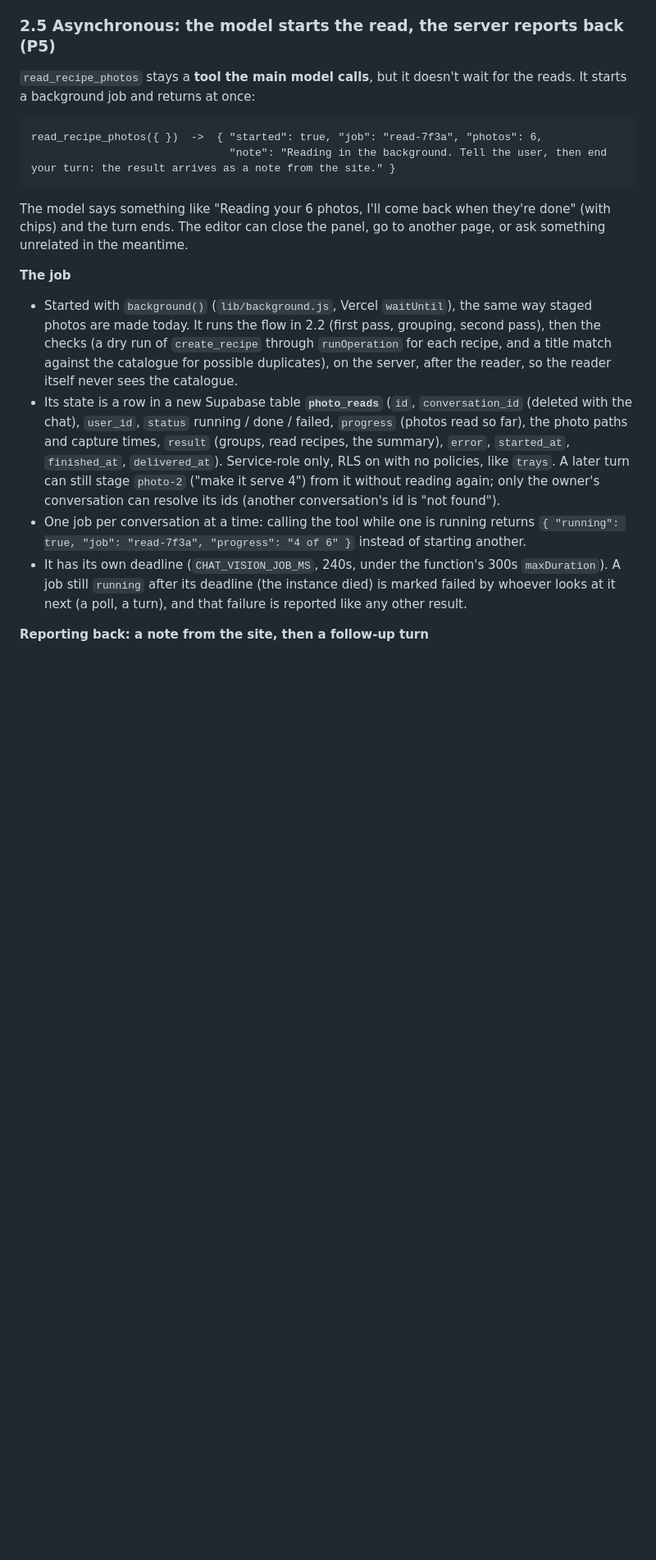
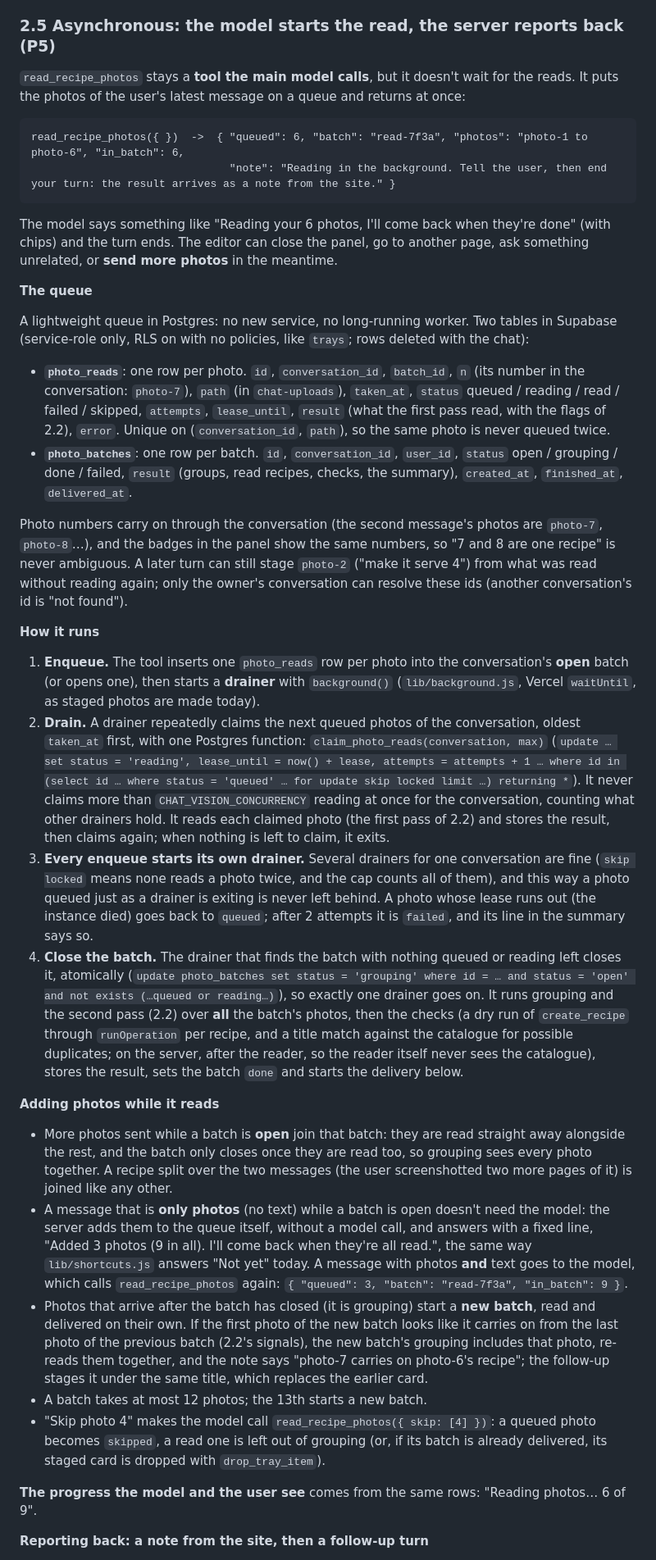
Before and after one commit to petrotiurin/favourite-recipes, a Markdown page: docs/parallel-photo-reading.md, the part around one of its changes. Shown at 82% size. Rendered like a GitHub page; blank space fills up the shorter version.

````diff
--- a/docs/parallel-photo-reading.md
+++ b/docs/parallel-photo-reading.md
@@ -135,33 +135,73 @@ errors attached to the right recipe.
 
 ### 2.5 Asynchronous: the model starts the read, the server reports back (P5)
 
-`read_recipe_photos` stays a **tool the main model calls**, but it doesn't wait for the reads. It starts a background job
-and returns at once:
+`read_recipe_photos` stays a **tool the main model calls**, but it doesn't wait for the reads. It puts the photos of the
+user's latest message on a queue and returns at once:
 
 ```
-read_recipe_photos({ })  ->  { "started": true, "job": "read-7f3a", "photos": 6,
+read_recipe_photos({ })  ->  { "queued": 6, "batch": "read-7f3a", "photos": "photo-1 to photo-6", "in_batch": 6,
                                "note": "Reading in the background. Tell the user, then end your turn: the result arrives as a note from the site." }
 ```
 
 The model says something like "Reading your 6 photos, I'll come back when they're done" (with chips) and the turn ends.
-The editor can close the panel, go to another page, or ask something unrelated in the meantime.
+The editor can close the panel, go to another page, ask something unrelated, or **send more photos** in the meantime.
 
-**The job**
+**The queue**
 
-- Started with `background()` (`lib/background.js`, Vercel `waitUntil`), the same way staged photos are made today. It runs
-  the flow in 2.2 (first pass, grouping, second pass), then the checks (a dry run of `create_recipe` through `runOperation`
-  for each recipe, and a title match against the catalogue for possible duplicates), on the server, after the reader, so
-  the reader itself never sees the catalogue.
-- Its state is a row in a new Supabase table **`photo_reads`** (`id`, `conversation_id` (deleted with the chat), `user_id`,
-  `status` running / done / failed, `progress` (photos read so far), the photo paths and capture times, `result` (groups,
-  read recipes, the summary), `error`, `started_at`, `finished_at`, `delivered_at`). Service-role only, RLS on with no
-  policies, like `trays`. A later turn can still stage `photo-2` ("make it serve 4") from it without reading again; only the
-  owner's conversation can resolve its ids (another conversation's id is "not found").
-- One job per conversation at a time: calling the tool while one is running returns `{ "running": true, "job": "read-7f3a",
-  "progress": "4 of 6" }` instead of starting another.
-- It has its own deadline (`CHAT_VISION_JOB_MS`, 240s, under the function's 300s `maxDuration`). A job still `running` after
-  its deadline (the instance died) is marked failed by whoever looks at it next (a poll, a turn), and that failure is reported
-  like any other result.
+A lightweight queue in Postgres: no new service, no long-running worker. Two tables in Supabase (service-role only, RLS on
+with no policies, like `trays`; rows deleted with the chat):
+
+- **`photo_reads`**: one row per photo. `id`, `conversation_id`, `batch_id`, `n` (its number in the conversation:
+  `photo-7`), `path` (in `chat-uploads`), `taken_at`, `status` queued / reading / read / failed / skipped, `attempts`,
+  `lease_until`, `result` (what the first pass read, with the flags of 2.2), `error`. Unique on (`conversation_id`, `path`),
+  so the same photo is never queued twice.
+- **`photo_batches`**: one row per batch. `id`, `conversation_id`, `user_id`, `status` open / grouping / done / failed,
+  `result` (groups, read recipes, checks, the summary), `created_at`, `finished_at`, `delivered_at`.
+
+Photo numbers carry on through the conversation (the second message's photos are `photo-7`, `photo-8`…), and the badges in
+the panel show the same numbers, so "7 and 8 are one recipe" is never ambiguous. A later turn can still stage `photo-2`
+("make it serve 4") from what was read without reading again; only the owner's conversation can resolve these ids
+(another conversation's id is "not found").
+
+**How it runs**
+
+1. **Enqueue.** The tool inserts one `photo_reads` row per photo into the conversation's **open** batch (or opens one), then
+   starts a **drainer** with `background()` (`lib/background.js`, Vercel `waitUntil`, as staged photos are made today).
+2. **Drain.** A drainer repeatedly claims the next queued photos of the conversation, oldest `taken_at` first, with one
+   Postgres function: `claim_photo_reads(conversation, max)` (`update … set status = 'reading', lease_until = now() + lease,
+   attempts = attempts + 1 … where id in (select id … where status = 'queued' … for update skip locked limit …) returning *`).
+   It never claims more than `CHAT_VISION_CONCURRENCY` reading at once for the conversation, counting what other drainers
+   hold. It reads each claimed photo (the first pass of 2.2) and stores the result, then claims again; when nothing is left
+   to claim, it exits.
+3. **Every enqueue starts its own drainer.** Several drainers for one conversation are fine (`skip locked` means none reads a
+   photo twice, and the cap counts all of them), and this way a photo queued just as a drainer is exiting is never left
+   behind. A photo whose lease runs out (the instance died) goes back to `queued`; after 2 attempts it is `failed`, and its
+   line in the summary says so.
+4. **Close the batch.** The drainer that finds the batch with nothing queued or reading left closes it, atomically
+   (`update photo_batches set status = 'grouping' where id = … and status = 'open' and not exists (…queued or reading…)`),
+   so exactly one drainer goes on. It runs grouping and the second pass (2.2) over **all** the batch's photos, then the checks
+   (a dry run of `create_recipe` through `runOperation` per recipe, and a title match against the catalogue for possible
+   duplicates; on the server, after the reader, so the reader itself never sees the catalogue), stores the result, sets the
+   batch `done` and starts the delivery below.
+
+**Adding photos while it reads**
+
+- More photos sent while a batch is **open** join that batch: they are read straight away alongside the rest, and the batch
+  only closes once they are read too, so grouping sees every photo together. A recipe split over the two messages (the user
+  screenshotted two more pages of it) is joined like any other.
+- A message that is **only photos** (no text) while a batch is open doesn't need the model: the server adds them to the
+  queue itself, without a model call, and answers with a fixed line, "Added 3 photos (9 in all). I'll come back when they're
+  all read.", the same way `lib/shortcuts.js` answers "Not yet" today. A message with photos **and** text goes to the model,
+  which calls `read_recipe_photos` again: `{ "queued": 3, "batch": "read-7f3a", "in_batch": 9 }`.
+- Photos that arrive after the batch has closed (it is grouping) start a **new batch**, read and delivered on their own. If
+  the first photo of the new batch looks like it carries on from the last photo of the previous batch (2.2's signals), the
+  new batch's grouping includes that photo, re-reads them together, and the note says "photo-7 carries on photo-6's recipe";
+  the follow-up stages it under the same title, which replaces the earlier card.
+- A batch takes at most 12 photos; the 13th starts a new batch.
+- "Skip photo 4" makes the model call `read_recipe_photos({ skip: [4] })`: a queued photo becomes `skipped`, a read one is
+  left out of grouping (or, if its batch is already delivered, its staged card is dropped with `drop_tray_item`).
+
+**The progress the model and the user see** comes from the same rows: "Reading photos… 6 of 9".
 
 **Reporting back: a note from the site, then a follow-up turn**
 
````
Also changed, not shown: other parts of docs/parallel-photo-reading.md (+39 -30 lines).
